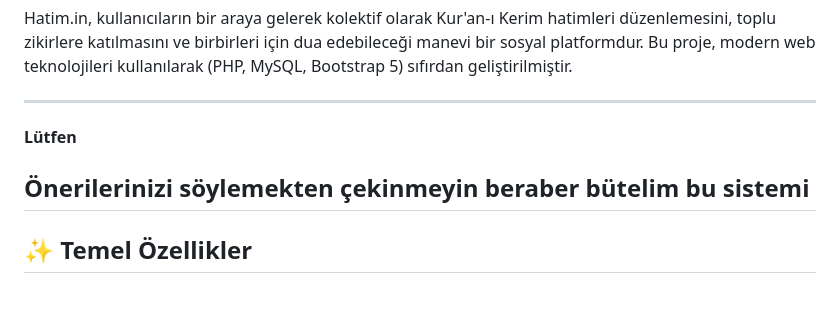
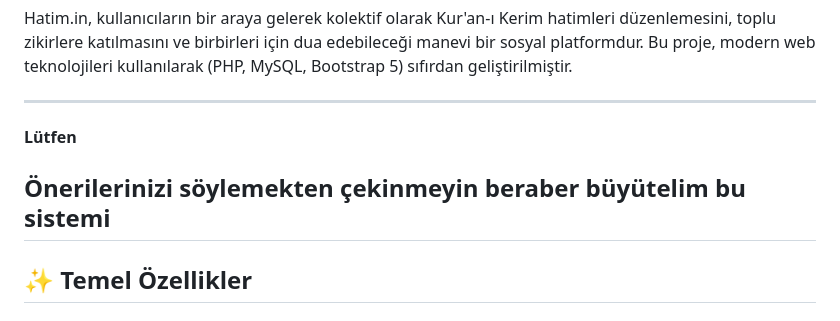
Before and after one commit to yusuftym/hatim-programi, a Markdown page: README.md, the part around the change. Rendered like a GitHub page.

```diff
--- a/README.md
+++ b/README.md
@@ -7,7 +7,7 @@ Hatim.in, kullanıcıların bir araya gelerek kolektif olarak Kur'an-ı Kerim ha
 ---
 **Lütfen**
 
-Önerilerinizi söylemekten çekinmeyin beraber bütelim bu sistemi
+Önerilerinizi söylemekten çekinmeyin beraber büyütelim bu sistemi
 ---
 
 ## ✨ Temel Özellikler
```
